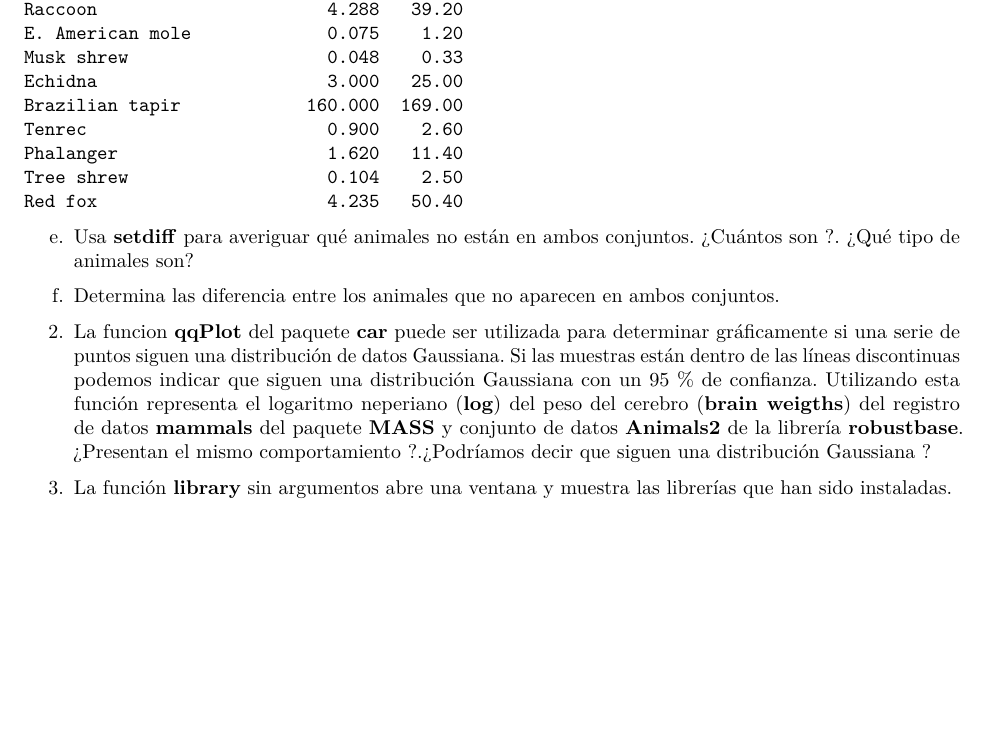
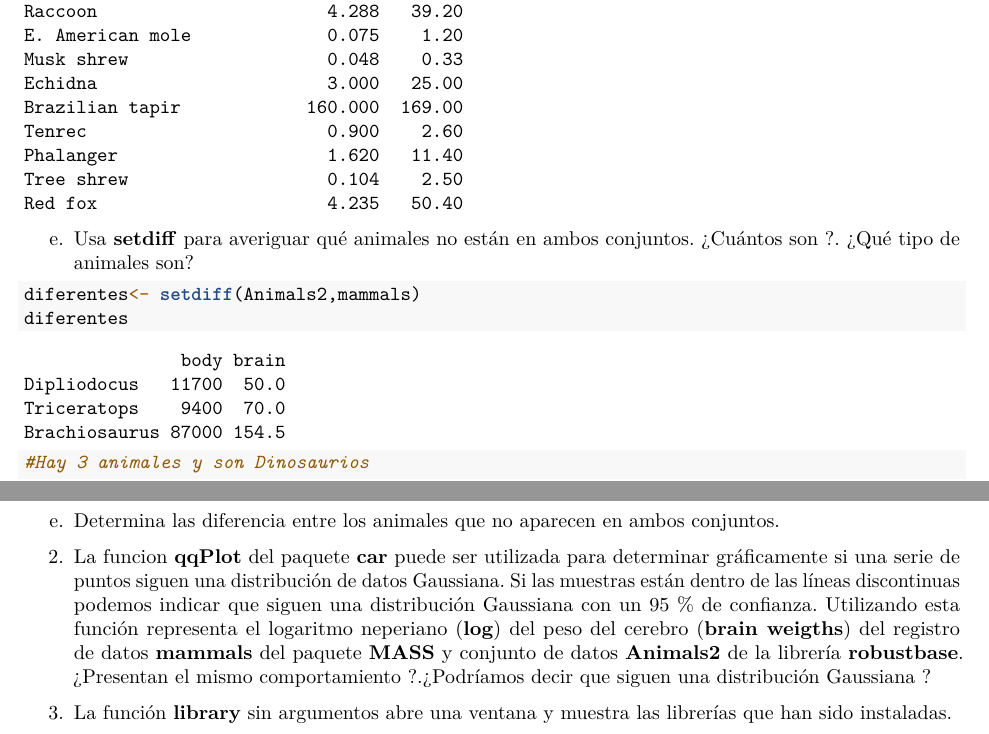
Before and after one commit to pagomar5/SolucionesTema1, an R Markdown document (BoletinTema1ALUMNO.Rmd): part of page 4 of 6 before the commit and two parts of pages 4 and 5 of 6 after it, the two joined at a grey line, cut so that both start at the same text, the shorter picture padded with empty space. Rendered offline with R 4.5, knitr and Pandoc, then LaTeX, with nearby package versions.

Commit message:
COMMIT 3

````diff
--- a/BoletinTema1ALUMNO.Rmd
+++ b/BoletinTema1ALUMNO.Rmd
@@ -145,8 +145,9 @@ e.  Usa **setdiff** para averiguar qué animales no están en ambos conjuntos.
 
 ```{r}
 
-
-
+diferentes<- setdiff(Animals2,mammals)
+diferentes
+#Hay 3 animales y son Dinosaurios
 
 
 
````
